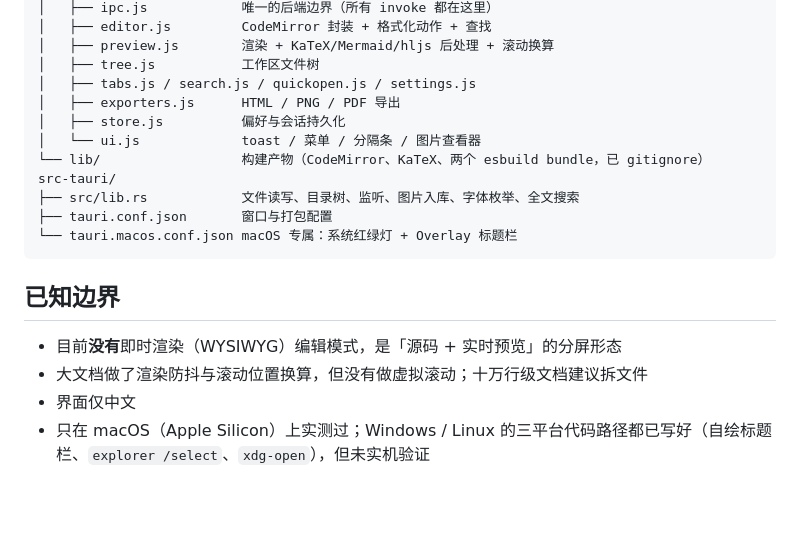
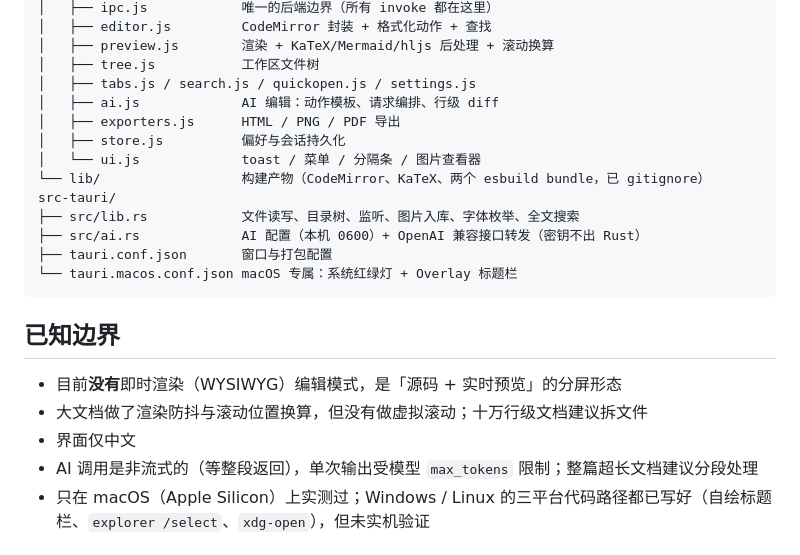
Before and after one commit to Xaytick/feathermark, a Markdown page: README.md, the part around one of its changes. GitHub-like rendering; blank space fills up the shorter version.

````diff
--- a/README.md
+++ b/README.md
@@ -90,12 +101,14 @@ src/
 │   ├── preview.js        渲染 + KaTeX/Mermaid/hljs 后处理 + 滚动换算
 │   ├── tree.js           工作区文件树
 │   ├── tabs.js / search.js / quickopen.js / settings.js
+│   ├── ai.js             AI 编辑：动作模板、请求编排、行级 diff
 │   ├── exporters.js      HTML / PNG / PDF 导出
 │   ├── store.js          偏好与会话持久化
 │   └── ui.js             toast / 菜单 / 分隔条 / 图片查看器
 └── lib/                  构建产物（CodeMirror、KaTeX、两个 esbuild bundle，已 gitignore）
 src-tauri/
 ├── src/lib.rs            文件读写、目录树、监听、图片入库、字体枚举、全文搜索
+├── src/ai.rs             AI 配置（本机 0600）+ OpenAI 兼容接口转发（密钥不出 Rust）
 ├── tauri.conf.json       窗口与打包配置
 └── tauri.macos.conf.json macOS 专属：系统红绿灯 + Overlay 标题栏
 ```
@@ -105,6 +118,7 @@ src-tauri/
 - 目前**没有**即时渲染（WYSIWYG）编辑模式，是「源码 + 实时预览」的分屏形态
 - 大文档做了渲染防抖与滚动位置换算，但没有做虚拟滚动；十万行级文档建议拆文件
 - 界面仅中文
+- AI 调用是非流式的（等整段返回），单次输出受模型 `max_tokens` 限制；整篇超长文档建议分段处理
 - 只在 macOS（Apple Silicon）上实测过；Windows / Linux 的三平台代码路径都已写好（自绘标题栏、`explorer /select`、`xdg-open`），但未实机验证
 
 ## 许可
````
Also changed, not shown: other parts of README.md (+11 -0 lines), assets/welcome.md (+8 -0 lines), docs/screenshot-ai.png (added), 9 other files.
